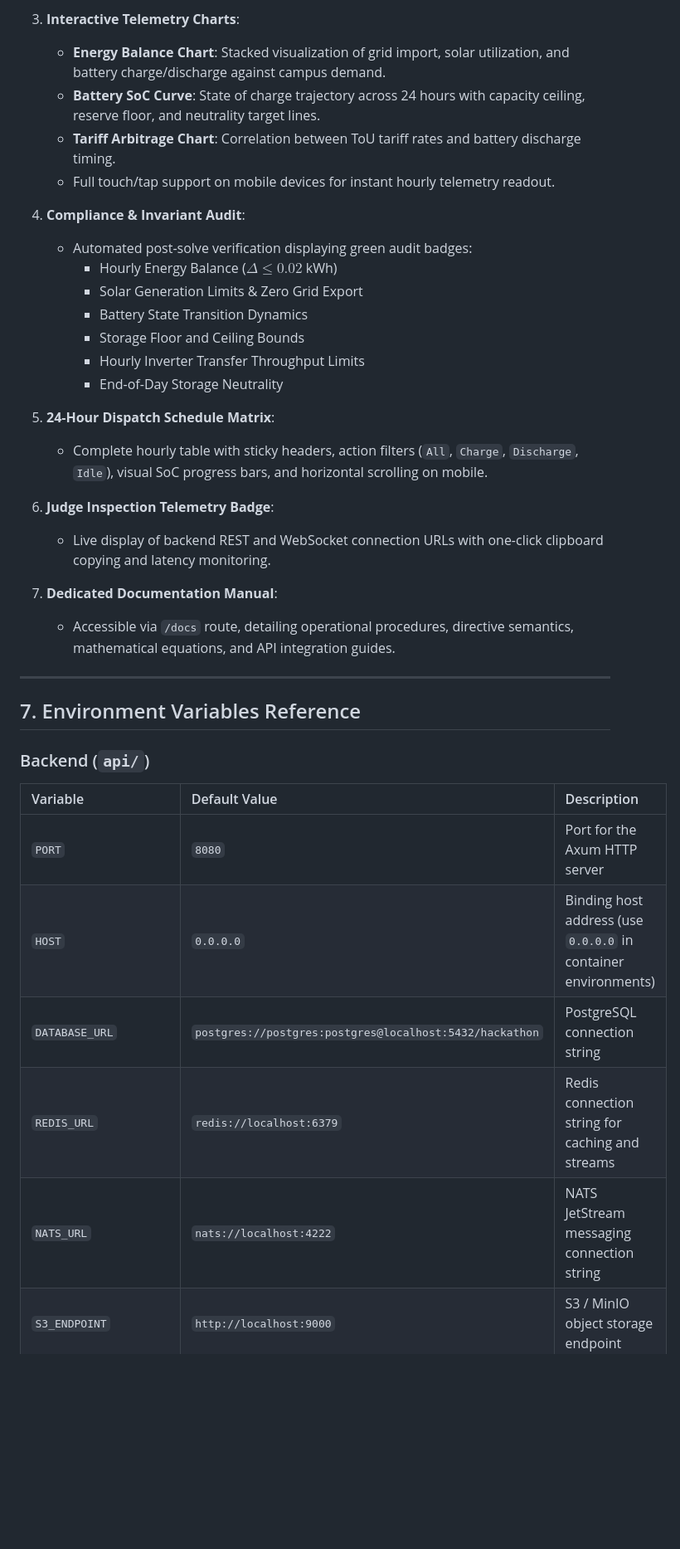
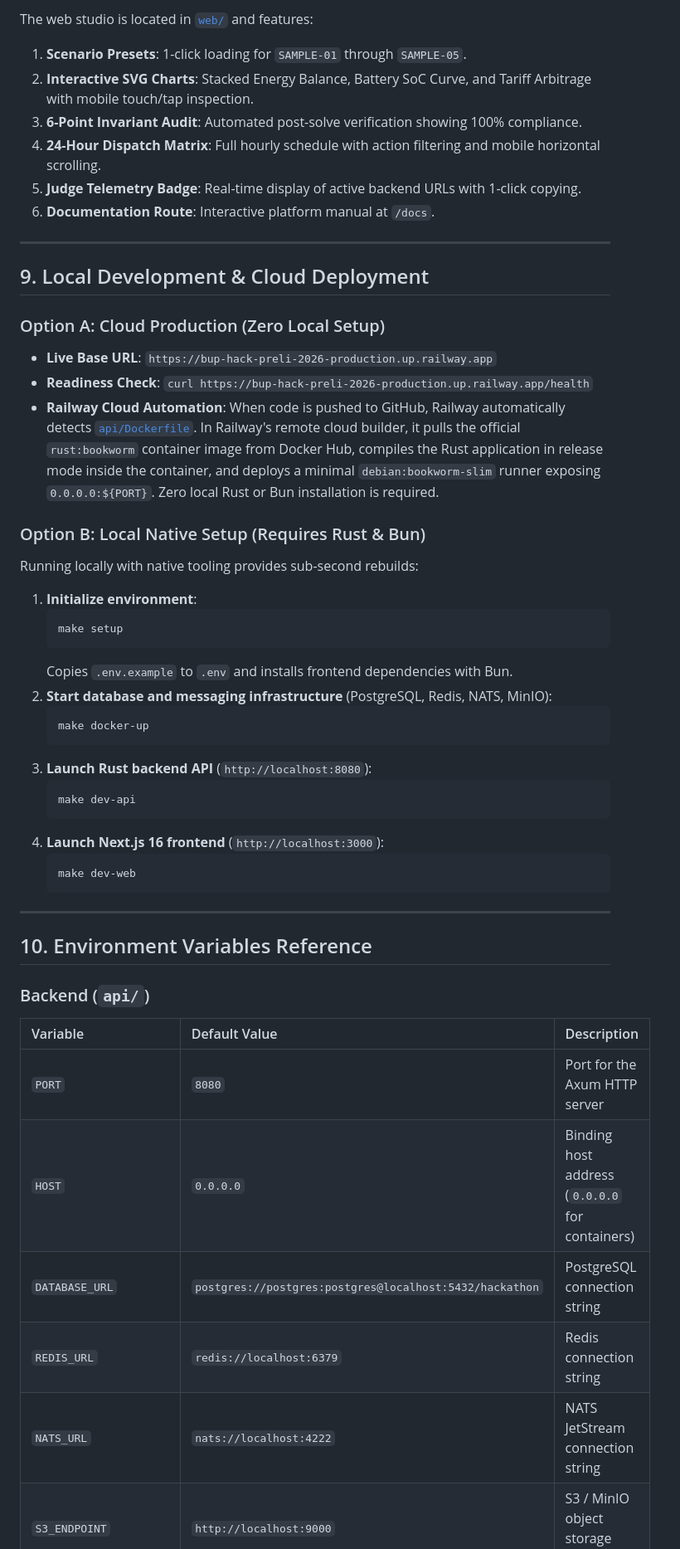
Before and after one commit to AhmedTrooper/BUP-Hack-Preli-2026, a Markdown page: README.md, the part around the change printed below. Shown: that part at 83% size. GitHub-like rendering; blank space fills up the shorter version.

````diff
--- a/README.md
+++ b/README.md
@@ -316,38 +404,51 @@ The user interface is built with Next.js 16 (App Router), React 19, and Tailwind
-3. **Interactive Telemetry Charts**:
-   - **Energy Balance Chart**: Stacked visualization of grid import, solar utilization, and battery charge/discharge against campus demand.
-   - **Battery SoC Curve**: State of charge trajectory across 24 hours with capacity ceiling, reserve floor, and neutrality target lines.
-   - **Tariff Arbitrage Chart**: Correlation between ToU tariff rates and battery discharge timing.
-   - Full touch/tap support on mobile devices for instant hourly telemetry readout.
-
-4. **Compliance & Invariant Audit**:
-   - Automated post-solve verification displaying green audit badges:
-     - Hourly Energy Balance ($\Delta \le 0.02$ kWh)
-     - Solar Generation Limits & Zero Grid Export
-     - Battery State Transition Dynamics
-     - Storage Floor and Ceiling Bounds
-     - Hourly Inverter Transfer Throughput Limits
-     - End-of-Day Storage Neutrality
-
-5. **24-Hour Dispatch Schedule Matrix**:
-   - Complete hourly table with sticky headers, action filters (`All`, `Charge`, `Discharge`, `Idle`), visual SoC progress bars, and horizontal scrolling on mobile.
-
-6. **Judge Inspection Telemetry Badge**:
-   - Live display of backend REST and WebSocket connection URLs with one-click clipboard copying and latency monitoring.
-
-7. **Dedicated Documentation Manual**:
-   - Accessible via `/docs` route, detailing operational procedures, directive semantics, mathematical equations, and API integration guides.
+The web studio is located in [`web/`](./web/) and features:
+1. **Scenario Presets**: 1-click loading for `SAMPLE-01` through `SAMPLE-05`.
+2. **Interactive SVG Charts**: Stacked Energy Balance, Battery SoC Curve, and Tariff Arbitrage with mobile touch/tap inspection.
+3. **6-Point Invariant Audit**: Automated post-solve verification showing 100% compliance.
+4. **24-Hour Dispatch Matrix**: Full hourly schedule with action filtering and mobile horizontal scrolling.
+5. **Judge Telemetry Badge**: Real-time display of active backend URLs with 1-click copying.
+6. **Documentation Route**: Interactive platform manual at `/docs`.
 
 ---
 
-## 7. Environment Variables Reference
+## 9. Local Development & Cloud Deployment
+
+### Option A: Cloud Production (Zero Local Setup)
+- **Live Base URL**: `https://bup-hack-preli-2026-production.up.railway.app`
+- **Readiness Check**: `curl https://bup-hack-preli-2026-production.up.railway.app/health`
+- **Railway Cloud Automation**: When code is pushed to GitHub, Railway automatically detects [`api/Dockerfile`](./api/Dockerfile). In Railway's remote cloud builder, it pulls the official `rust:bookworm` container image from Docker Hub, compiles the Rust application in release mode inside the container, and deploys a minimal `debian:bookworm-slim` runner exposing `0.0.0.0:${PORT}`. Zero local Rust or Bun installation is required.
+
+### Option B: Local Native Setup (Requires Rust & Bun)
+Running locally with native tooling provides sub-second rebuilds:
+1. **Initialize environment**:
+   ```bash
+   make setup
+   ```
+   Copies `.env.example` to `.env` and installs frontend dependencies with Bun.
+2. **Start database and messaging infrastructure** (PostgreSQL, Redis, NATS, MinIO):
+   ```bash
+   make docker-up
+   ```
+3. **Launch Rust backend API** (`http://localhost:8080`):
+   ```bash
+   make dev-api
+   ```
+4. **Launch Next.js 16 frontend** (`http://localhost:3000`):
+   ```bash
+   make dev-web
+   ```
+
+---
+
+## 10. Environment Variables Reference
 
 ### Backend (`api/`)
 
 | Variable | Default Value | Description |
 | :--- | :--- | :--- |
 | `PORT` | `8080` | Port for the Axum HTTP server |
-| `HOST` | `0.0.0.0` | Binding host address (use `0.0.0.0` in container environments) |
+| `HOST` | `0.0.0.0` | Binding host address (`0.0.0.0` for containers) |
 | `DATABASE_URL` | `postgres://postgres:postgres@localhost:5432/hackathon` | PostgreSQL connection string |
-| `REDIS_URL` | `redis://localhost:6379` | Redis connection string for caching and streams |
-| `NATS_URL` | `nats://localhost:4222` | NATS JetStream messaging connection string |
+| `REDIS_URL` | `redis://localhost:6379` | Redis connection string |
+| `NATS_URL` | `nats://localhost:4222` | NATS JetStream connection string |
 | `S3_ENDPOINT` | `http://localhost:9000` | S3 / MinIO object storage endpoint |
````
Also changed, not shown: other parts of README.md (+259 -317 lines), data/diagram.jpg (added), 13 other files.
